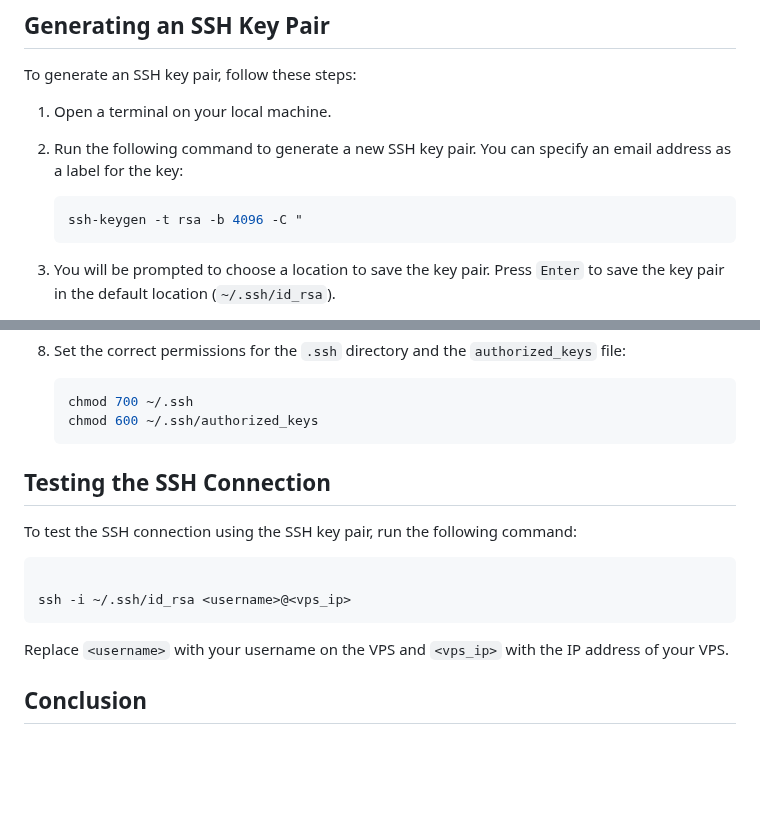
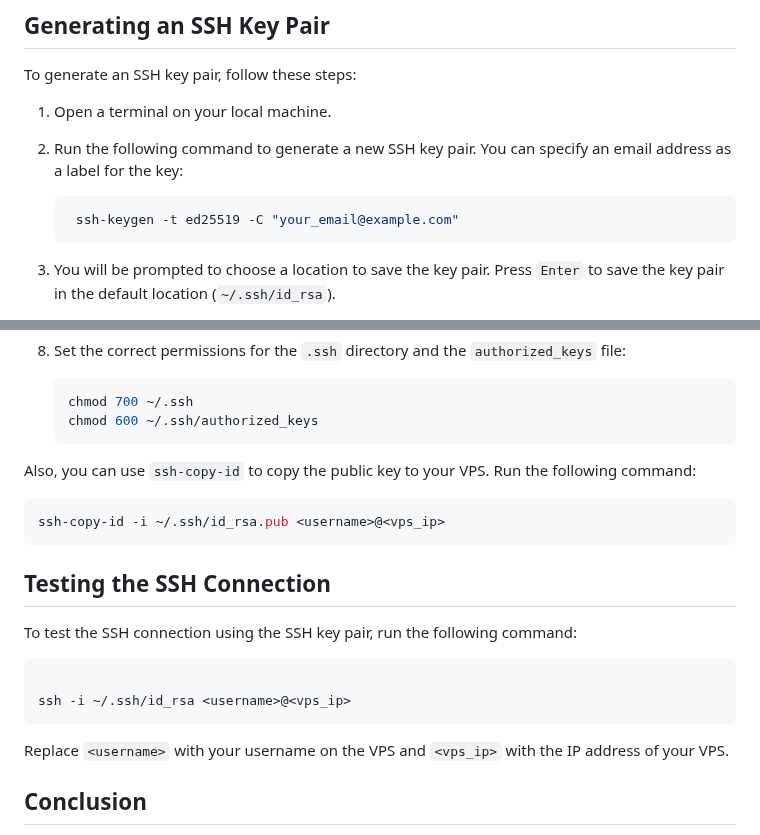
Before and after one commit to madalinpopa/ubuntu-server-automation, a Markdown page: docs/ssh-keypair.md, 2 parts joined by grey strips. GitHub-like rendering; blank space fills up the shorter version.

Commit message:
Update ssh key pari steps

````diff
--- a/docs/ssh-keypair.md
+++ b/docs/ssh-keypair.md
@@ -23,7 +23,7 @@ To generate an SSH key pair, follow these steps:
 2. Run the following command to generate a new SSH key pair. You can specify an email address as a label for the key:
 
    ```bash
-   ssh-keygen -t rsa -b 4096 -C "
+    ssh-keygen -t ed25519 -C "your_email@example.com"
     ```
 
 3. You will be prompted to choose a location to save the key pair. Press `Enter` to save the key pair in the default location (`~/.ssh/id_rsa`).
@@ -67,8 +67,13 @@ To copy the public key to your VPS, follow these steps:
    ```bash
    chmod 700 ~/.ssh
    chmod 600 ~/.ssh/authorized_keys
-   ```
+    ```
 
+Also, you can use `ssh-copy-id` to copy the public key to your VPS. Run the following command:
+
+```bash
+ssh-copy-id -i ~/.ssh/id_rsa.pub <username>@<vps_ip>
+```
 
 ## Testing the SSH Connection
 
@@ -81,7 +86,6 @@ ssh -i ~/.ssh/id_rsa <username>@<vps_ip>
 
 Replace `<username>` with your username on the VPS and `<vps_ip>` with the IP address of your VPS.
 
-
 ## Conclusion
 
 In this guide, you learned how to generate an SSH key pair for secure access to your VPS. By using SSH keys, you can establish a secure connection to your VPS without the need to enter a password each time. This method provides an additional layer of security and convenience when connecting to remote servers.
````
